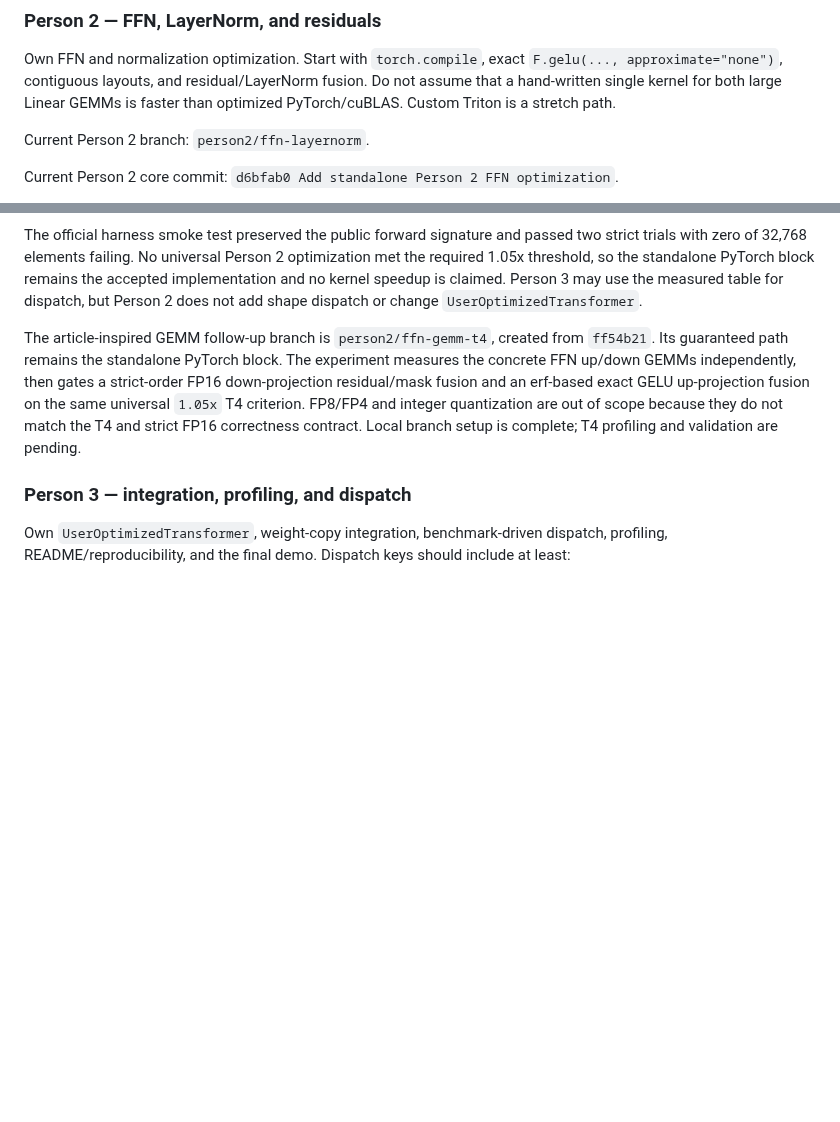
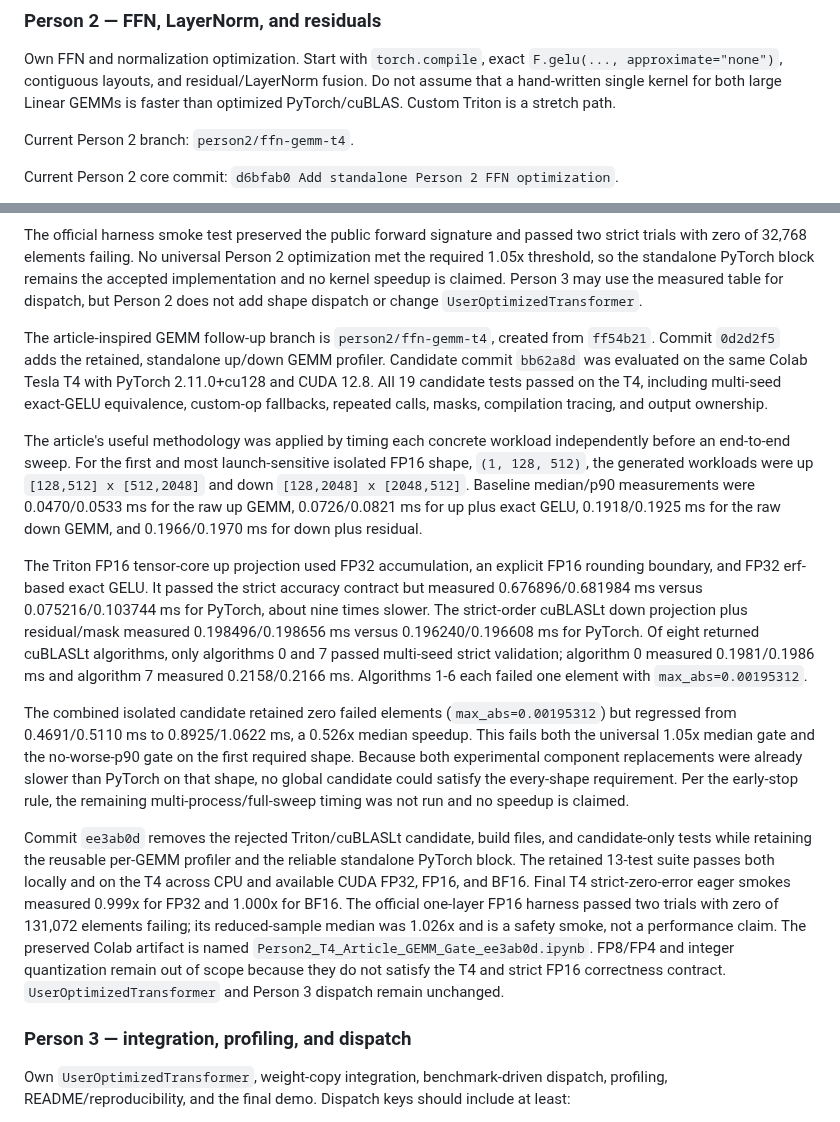
Before and after one commit to ecrystell/women-in-tiktok-tech-jam, a Markdown page: AGENTS.md, 2 parts joined by grey strips. Drawn GitHub-style; blank space fills up the shorter version.

Commit message:
Document rejected T4 GEMM fusion gate

```diff
--- a/AGENTS.md
+++ b/AGENTS.md
@@ -89,7 +89,7 @@ Own FFN and normalization optimization. Start with `torch.compile`, exact
 fusion. Do not assume that a hand-written single kernel for both large Linear
 GEMMs is faster than optimized PyTorch/cuBLAS. Custom Triton is a stretch path.
 
-Current Person 2 branch: `person2/ffn-layernorm`.
+Current Person 2 branch: `person2/ffn-gemm-t4`.
 
 Current Person 2 core commit: `d6bfab0 Add standalone Person 2 FFN optimization`.
 
@@ -183,13 +183,51 @@ claimed. Person 3 may use the measured table for dispatch, but Person 2 does not
 add shape dispatch or change `UserOptimizedTransformer`.
 
 The article-inspired GEMM follow-up branch is `person2/ffn-gemm-t4`, created
-from `ff54b21`. Its guaranteed path remains the standalone PyTorch block. The
-experiment measures the concrete FFN up/down GEMMs independently, then gates a
-strict-order FP16 down-projection residual/mask fusion and an erf-based exact
-GELU up-projection fusion on the same universal `1.05x` T4 criterion. FP8/FP4
-and integer quantization are out of scope because they do not match the T4 and
-strict FP16 correctness contract. Local branch setup is complete; T4 profiling
-and validation are pending.
+from `ff54b21`. Commit `0d2d2f5` adds the retained, standalone up/down GEMM
+profiler. Candidate commit `bb62a8d` was evaluated on the same Colab Tesla T4
+with PyTorch 2.11.0+cu128 and CUDA 12.8. All 19 candidate tests passed on the
+T4, including multi-seed exact-GELU equivalence, custom-op fallbacks, repeated
+calls, masks, compilation tracing, and output ownership.
+
+The article's useful methodology was applied by timing each concrete workload
+independently before an end-to-end sweep. For the first and most
+launch-sensitive isolated FP16 shape, `(1, 128, 512)`, the generated workloads
+were up `[128,512] x [512,2048]` and down `[128,2048] x [2048,512]`. Baseline
+median/p90 measurements were 0.0470/0.0533 ms for the raw up GEMM,
+0.0726/0.0821 ms for up plus exact GELU, 0.1918/0.1925 ms for the raw down GEMM,
+and 0.1966/0.1970 ms for down plus residual.
+
+The Triton FP16 tensor-core up projection used FP32 accumulation, an explicit
+FP16 rounding boundary, and FP32 erf-based exact GELU. It passed the strict
+accuracy contract but measured 0.676896/0.681984 ms versus
+0.075216/0.103744 ms for PyTorch, about nine times slower. The strict-order
+cuBLASLt down projection plus residual/mask measured 0.198496/0.198656 ms versus
+0.196240/0.196608 ms for PyTorch. Of eight returned cuBLASLt algorithms, only
+algorithms 0 and 7 passed multi-seed strict validation; algorithm 0 measured
+0.1981/0.1986 ms and algorithm 7 measured 0.2158/0.2166 ms. Algorithms 1-6 each
+failed one element with `max_abs=0.00195312`.
+
+The combined isolated candidate retained zero failed elements
+(`max_abs=0.00195312`) but regressed from 0.4691/0.5110 ms to
+0.8925/1.0622 ms, a 0.526x median speedup. This fails both the universal 1.05x
+median gate and the no-worse-p90 gate on the first required shape. Because both
+experimental component replacements were already slower than PyTorch on that
+shape, no global candidate could satisfy the every-shape requirement. Per the
+early-stop rule, the remaining multi-process/full-sweep timing was not run and
+no speedup is claimed.
+
+Commit `ee3ab0d` removes the rejected Triton/cuBLASLt candidate, build files,
+and candidate-only tests while retaining the reusable per-GEMM profiler and
+the reliable standalone PyTorch block. The retained 13-test suite passes both
+locally and on the T4 across CPU and available CUDA FP32, FP16, and BF16. Final
+T4 strict-zero-error eager smokes measured 0.999x for FP32 and 1.000x for BF16.
+The official one-layer FP16 harness passed two trials with zero of 131,072
+elements failing; its reduced-sample median was 1.026x and is a safety smoke,
+not a performance claim. The preserved Colab artifact is named
+`Person2_T4_Article_GEMM_Gate_ee3ab0d.ipynb`. FP8/FP4 and integer quantization
+remain out of scope because they do not satisfy the T4 and strict FP16
+correctness contract. `UserOptimizedTransformer` and Person 3 dispatch remain
+unchanged.
 
 ### Person 3 — integration, profiling, and dispatch
 
```
